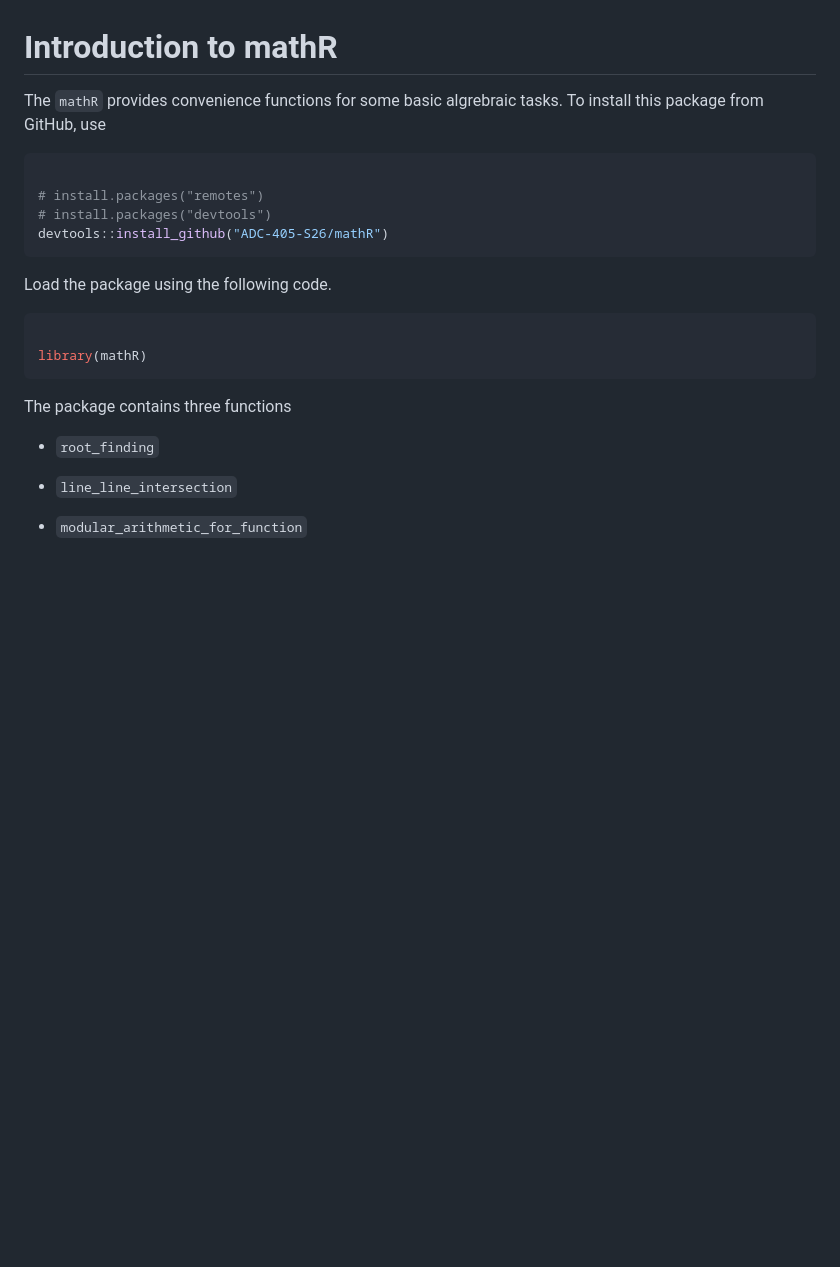
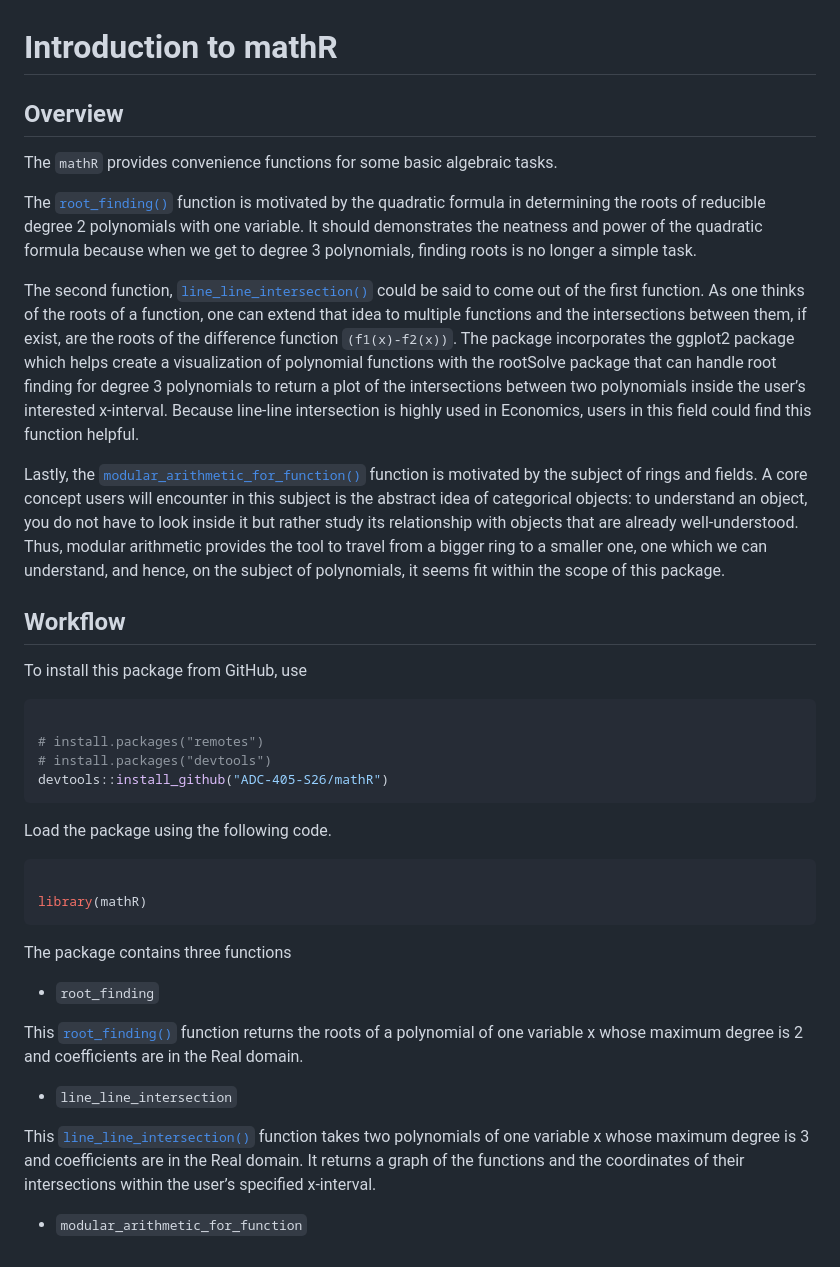
Before and after one commit to ADC-405-S26/mathR, a Markdown page: articles/intro-to-mathr.md, the part around the change. Drawn GitHub-style; blank space fills up the shorter version.

Commit message:
Deploying to gh-pages from @ ADC-405-S26/mathR@ea227b1ada8a11d6bfac4fea359ef5ed6ab4977c 🚀

````diff
--- a/articles/intro-to-mathr.md
+++ b/articles/intro-to-mathr.md
@@ -1,7 +1,45 @@
 # Introduction to mathR
 
-The `mathR` provides convenience functions for some basic algrebraic
-tasks. To install this package from GitHub, use
+## Overview
+
+The `mathR` provides convenience functions for some basic algebraic
+tasks.
+
+The
+[`root_finding()`](https://adc-405-s26.github.io/mathR/reference/root_finding.md)
+function is motivated by the quadratic formula in determining the roots
+of reducible degree 2 polynomials with one variable. It should
+demonstrates the neatness and power of the quadratic formula because
+when we get to degree 3 polynomials, finding roots is no longer a simple
+task.
+
+The second function,
+[`line_line_intersection()`](https://adc-405-s26.github.io/mathR/reference/line_line_intersection.md)
+could be said to come out of the first function. As one thinks of the
+roots of a function, one can extend that idea to multiple functions and
+the intersections between them, if exist, are the roots of the
+difference function `(f1(x)-f2(x))`. The package incorporates the
+ggplot2 package which helps create a visualization of polynomial
+functions with the rootSolve package that can handle root finding for
+degree 3 polynomials to return a plot of the intersections between two
+polynomials inside the user’s interested x-interval. Because line-line
+intersection is highly used in Economics, users in this field could find
+this function helpful.
+
+Lastly, the
+[`modular_arithmetic_for_function()`](https://adc-405-s26.github.io/mathR/reference/modular_arithmetic_for_function.md)
+function is motivated by the subject of rings and fields. A core concept
+users will encounter in this subject is the abstract idea of categorical
+objects: to understand an object, you do not have to look inside it but
+rather study its relationship with objects that are already
+well-understood. Thus, modular arithmetic provides the tool to travel
+from a bigger ring to a smaller one, one which we can understand, and
+hence, on the subject of polynomials, it seems fit within the scope of
+this package.
+
+## Workflow
+
+To install this package from GitHub, use
 
 ``` r
 
@@ -21,6 +59,18 @@ The package contains three functions
 
 - `root_finding`
 
+This
+[`root_finding()`](https://adc-405-s26.github.io/mathR/reference/root_finding.md)
+function returns the roots of a polynomial of one variable x whose
+maximum degree is 2 and coefficients are in the Real domain.
+
 - `line_line_intersection`
 
+This
+[`line_line_intersection()`](https://adc-405-s26.github.io/mathR/reference/line_line_intersection.md)
+function takes two polynomials of one variable x whose maximum degree is
+3 and coefficients are in the Real domain. It returns a graph of the
+functions and the coordinates of their intersections within the user’s
+specified x-interval.
+
 - `modular_arithmetic_for_function`
````
Also changed, not shown: index.md (+13 -8 lines), reference/figures/README-unnamed-chunk-3-1.png (added), 5 other files.
